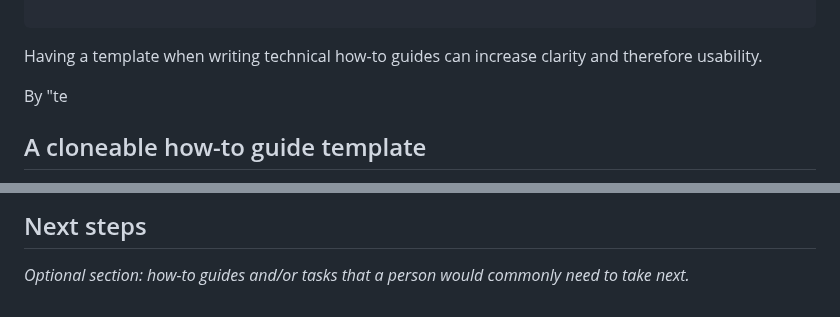
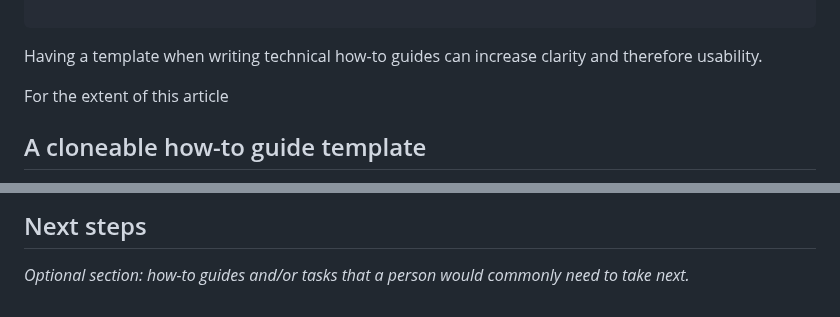
Before and after one commit to emmercm/www, a Markdown page: src/blog/_effective-how-to-template.md, 2 parts joined by grey strips. Rendered like a GitHub page.

Commit message:
src/blog/_effective-how-to-template.md updated from https://stackedit.io/

```diff
--- a/src/blog/_effective-how-to-template.md
+++ b/src/blog/_effective-how-to-template.md
@@ -9,7 +9,7 @@ tags:
 
 Having a template when writing technical how-to guides can increase clarity and therefore usability.
 
-By "te
+For the extent of this article
 
 ## A cloneable how-to guide template
 
@@ -120,5 +120,5 @@ _Optional section: summary of any setup work required before a person can execut
 
 _Optional section: how-to guides and/or tasks that a person would commonly need to take next._
 <!--stackedit_data:
-eyJoaXN0b3J5IjpbLTQ4NjM2MjE1MV19
+eyJoaXN0b3J5IjpbLTE4MTQ4Nzc2MjBdfQ==
 -->
```
